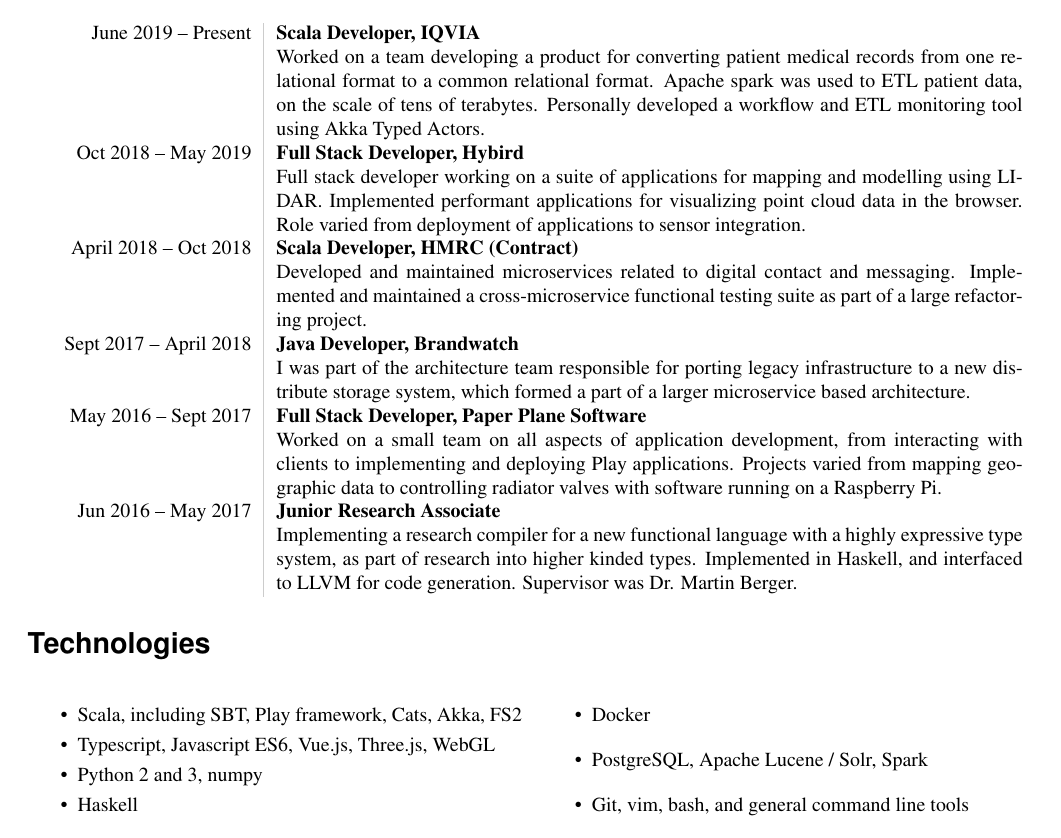
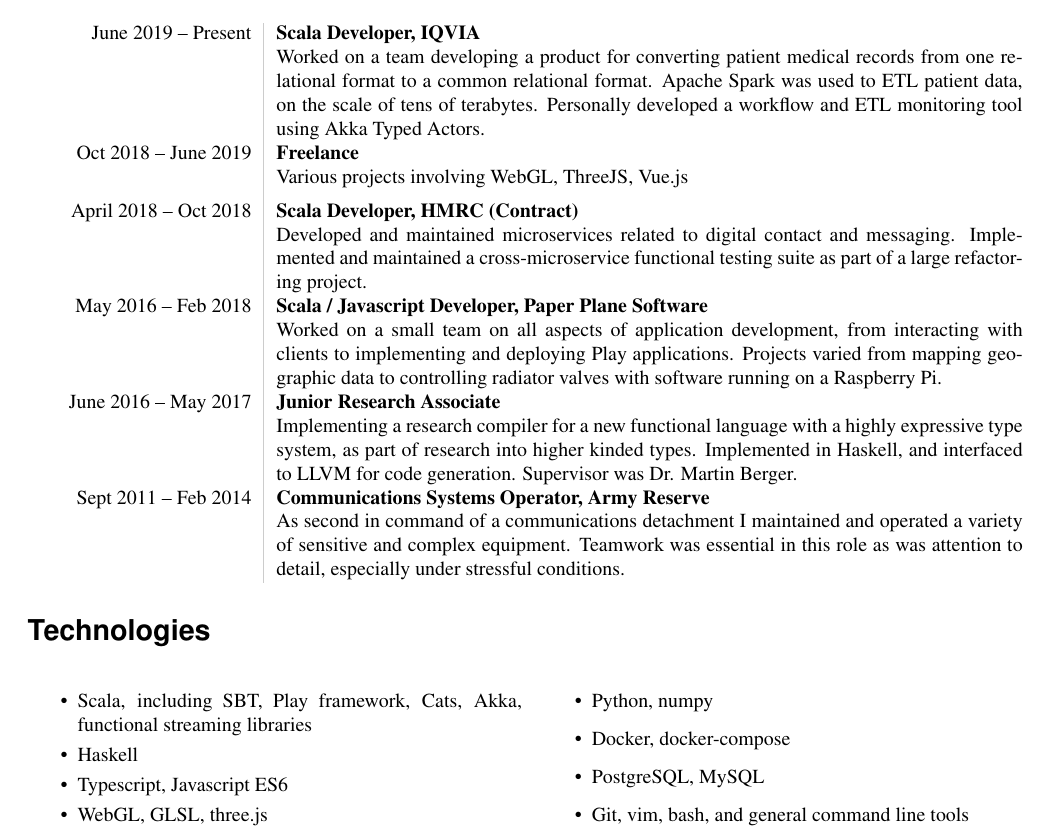
Before and after one commit to felixgb/cv, a LaTeX CV (cv.tex): part of the page, cut so that both start at the same text. Compiled offline with pdfLaTeX.

Commit message:
more scala

```diff
--- a/cv.tex
+++ b/cv.tex
@@ -66,41 +66,49 @@
                           & Worked on a team developing a product for
                           converting patient medical records from one
                           relational format to a common relational format.
-                          Apache spark was used to ETL patient data, on the
+                          Apache Spark was used to ETL patient data, on the
                           scale of tens of terabytes. Personally developed a
                           workflow and ETL monitoring tool using Akka Typed
-                          Actors. \\
+                          Actors. \\ [5pt]
+    Oct 2018 -- June 2019 & \textbf{Freelance} \\
+                          & Various projects involving WebGL, ThreeJS, Vue.js \\
                           [5pt]
-    Oct 2018 -- May 2019 & \textbf{Full Stack Developer, Hybird} \\
-                          & Full stack developer working on a suite of
-                          applications for mapping and modelling using LIDAR.
-                          Implemented performant applications for visualizing
-                          point cloud data in the browser. Role varied from
-                          deployment of applications to sensor integration. \\
-                          [5pt]
+    % Oct 2018 -- May 2019 & \textbf{Full Stack Developer, Hybird} \\
+    %                       & Full stack developer working on a suite of
+    %                       applications for mapping and modelling using LIDAR.
+    %                       Implemented performant applications for visualizing
+    %                       point cloud data in the browser. Role varied from
+    %                       deployment of applications to sensor integration. \\
+    %                       [5pt]
     April 2018 -- Oct 2018 & \textbf{Scala Developer, HMRC (Contract)} \\
                         & Developed and maintained microservices related to
                         digital contact and messaging.  Implemented and
                         maintained a cross-microservice functional testing
                         suite as part of a large refactoring project. \\ [5pt]
-    Sept 2017 -- April 2018 & \textbf{Java Developer, Brandwatch} \\
-                        & I was part of the architecture team responsible for
-                        porting legacy infrastructure to a new distribute
-                        storage system, which formed a part of a larger
-                        microservice based architecture. \\ [5pt]
-    May 2016 -- Sept 2017 & \textbf{Full Stack Developer, Paper Plane Software} \\
+    % Sept 2017 -- April 2018 & \textbf{Java Developer, Brandwatch} \\
+    %                     & I was part of the architecture team responsible for
+    %                     porting legacy infrastructure to a new distribute
+    %                     storage system, which formed a part of a larger
+    %                     microservice based architecture. \\ [5pt]
+    May 2016 -- Feb 2018 & \textbf{Scala / Javascript Developer, Paper Plane Software} \\
                         & Worked on a small team on all aspects of application
                         development, from interacting with clients to
                         implementing and deploying Play applications. Projects
                         varied from mapping geographic data to controlling
                         radiator valves with software running on a Raspberry
                         Pi. \\ [5pt]
-    Jun 2016 -- May 2017 & \textbf{Junior Research Associate} \\
+    June 2016 -- May 2017 & \textbf{Junior Research Associate} \\
                         & Implementing a research compiler for a new functional
                         language with a highly expressive type system, as part
                         of research into higher kinded types. Implemented in
                         Haskell, and interfaced to LLVM for code generation.
                         Supervisor was Dr. Martin Berger. \\ [5pt]
+    Sept 2011 -- Feb 2014 & \textbf{Communications Systems Operator, Army Reserve}\\
+                        & As second in command of a communications detachment I
+                        maintained and operated a variety of sensitive and complex
+                        equipment. Teamwork was essential in this role as was attention
+                        to detail, especially under stressful conditions. \\
+
 
 %    Sept 2011 -- Feb 2014 & \textbf{Communications Systems Operator, Territorial Army}\\
 %                        & As second in command of a communications detachment I
@@ -113,12 +121,13 @@
 \begin{multicols}{2}
 \begin{itemize}
     \itemsep0em
-    \item Scala, including SBT, Play framework, Cats, Akka, FS2
-    \item Typescript, Javascript ES6, Vue.js, Three.js, WebGL
-    \item Python 2 and 3, numpy
+    \item Scala, including SBT, Play framework, Cats, Akka, functional streaming libraries
     \item Haskell
-    \item Docker
-    \item PostgreSQL, Apache Lucene / Solr, Spark
+    \item Typescript, Javascript ES6
+    \item WebGL, GLSL, three.js
+    \item Python, numpy
+    \item Docker, docker-compose
+    \item PostgreSQL, MySQL
     \item Git, vim, bash, and general command line tools
 \end{itemize}
 \end{multicols}
```
